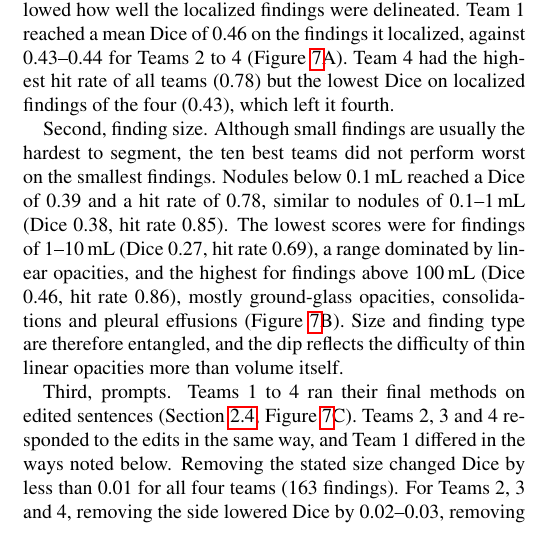
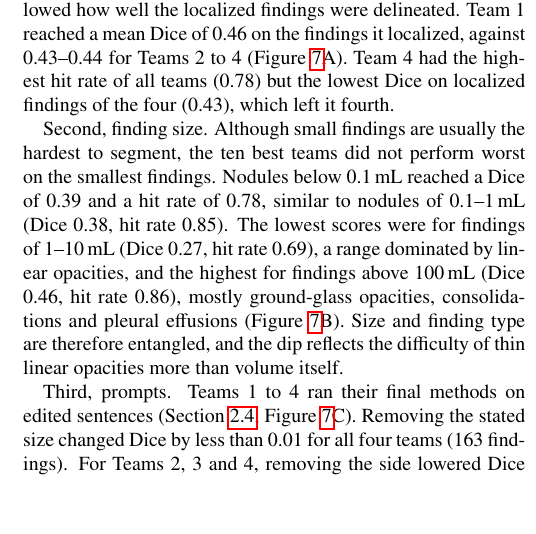
Before and after one commit to MohammedSB/rexgrounding-challenge-paper, a LaTeX paper (paper/main.tex): part of one column of page 10 of 25, cut so that both start at the same text, the shorter picture padded with empty space. Compiled offline with pdfLaTeX.

Commit message:
Additional analyses: drop framing sentence about Team 1 differing
Co-Authored-By: Claude Opus 5.5 <noreply@anthropic.com>

```diff
--- a/paper/main.tex
+++ b/paper/main.tex
@@ -963,10 +963,7 @@ therefore entangled, and the dip reflects the difficulty of thin linear
 opacities more than volume itself.
 
 Third, prompts. Teams 1 to 4 ran their final methods on edited sentences
-(Section~\ref{sec:prompt-exp}, Figure~\ref{fig:further}C). Teams 2, 3 and 4
-responded to the edits in the same way, and Team 1 differed in the ways noted
-below.
-Removing the stated size changed Dice by less than 0.01 for all four teams (163
+(Section~\ref{sec:prompt-exp}, Figure~\ref{fig:further}C). Removing the stated size changed Dice by less than 0.01 for all four teams (163
 findings). For Teams 2, 3 and 4, removing the side lowered Dice by 0.02--0.03,
 removing the lobe or segment by 0.04--0.06, and keeping only the name of the
 finding by 0.05--0.08. Team 1 lost at most 0.02 under these edits and thus
```
Also changed, not shown: 1 other file.
